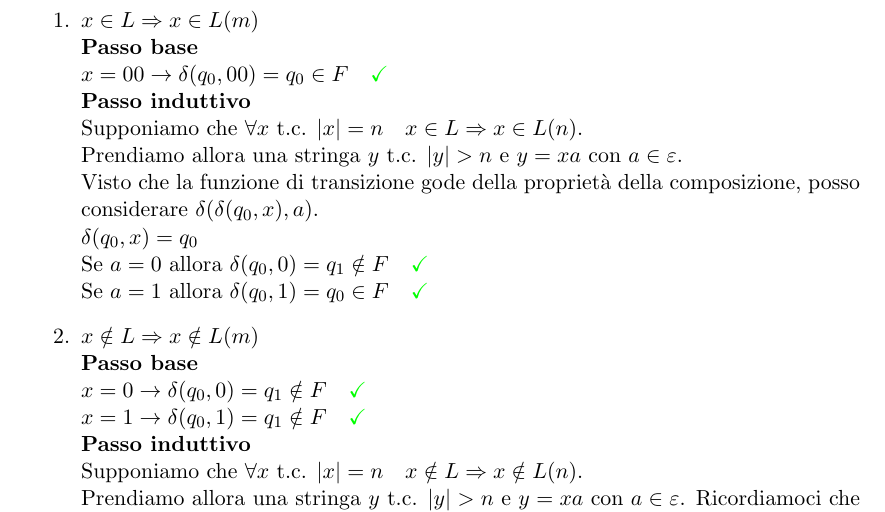
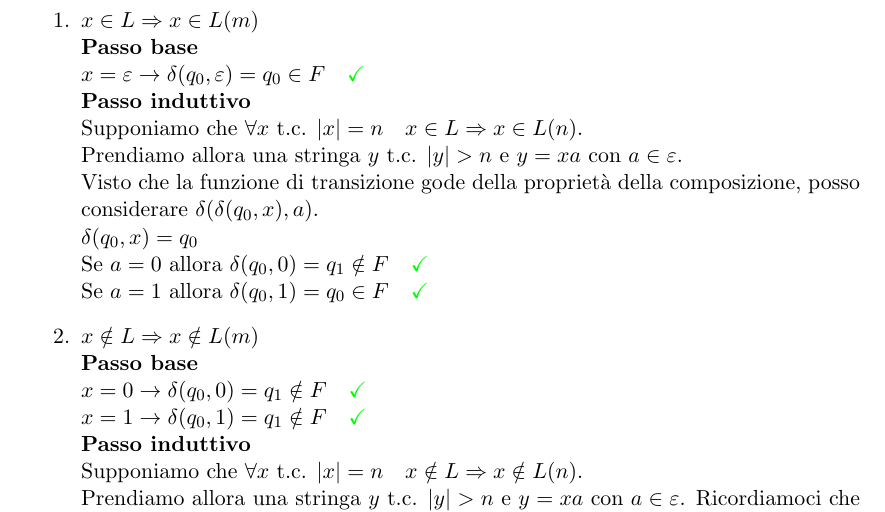
Before and after one commit to JackHack96/Appunti-Fondamenti-Informatica, a LaTeX book (fondamenti.tex): part of page 7 of 23, cut so that both start at the same text. Compiled offline with pdfLaTeX.

Commit message:
Aggiornati appunti

```diff
--- a/fondamenti.tex
+++ b/fondamenti.tex
@@ -206,7 +206,7 @@ Dobbiamo dimostrare che $x\in L \Leftrightarrow x\in L(n)$:
 \begin{enumerate}
 	\item $x\in L \Rightarrow x \in L(m)$\\
 	\textbf{Passo base}\\
-	$ x=00 \rightarrow \delta(q_0,00)=q_0 \in F \greenmark $\\
+	$ x=\varepsilon \rightarrow \delta(q_0,\varepsilon)=q_0 \in F \greenmark $\\
 	\textbf{Passo induttivo}\\
 	Supponiamo che $\forall x \text{ t.c. } |x|=n \quad x \in L \Rightarrow x\in L(n)$.\\
 	Prendiamo allora una stringa $y$ t.c. $|y|>n$ e $y=xa \text{ con }a\in\varepsilon$.\\
```
Also changed, not shown: fondamenti.pdf.
